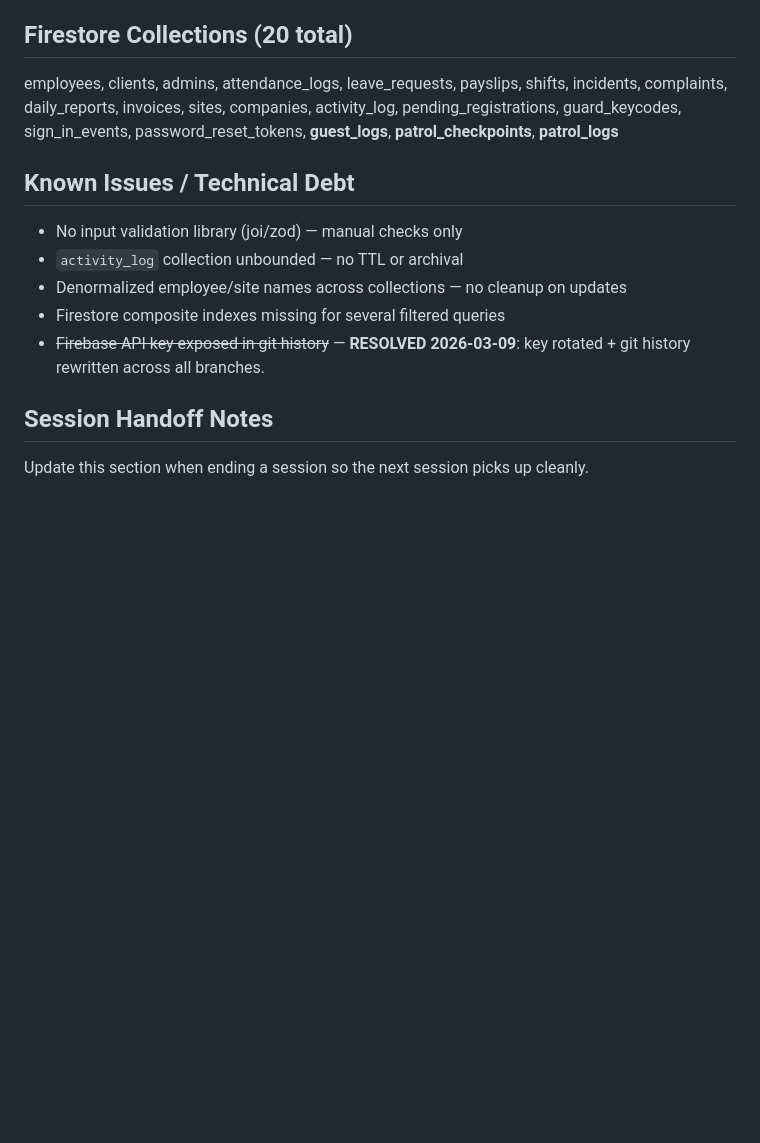
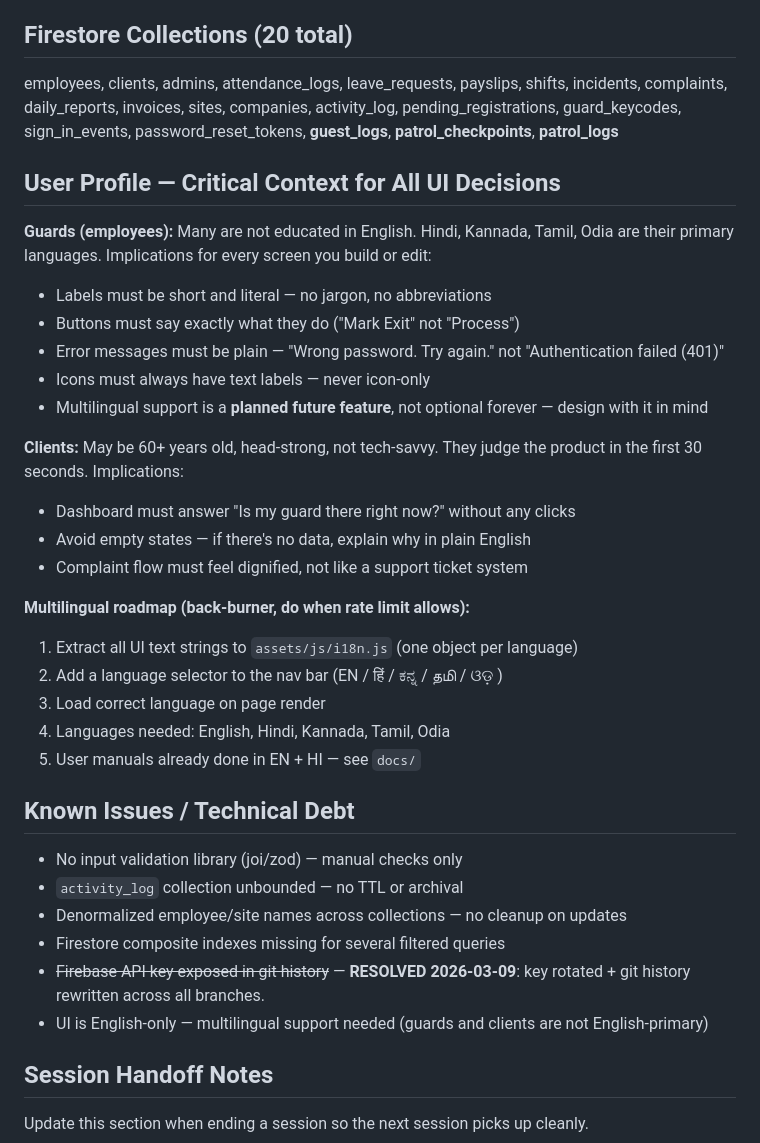
Before and after one commit to nikhiljha3105/vagt-website-2026, a Markdown page: CLAUDE.md, the part around the change. GitHub-like rendering; blank space fills up the shorter version.

Commit message:
Document user profile and multilingual roadmap in CLAUDE.md
Guards are non-English-primary users; clients are 60+ and non-tech-savvy.
Records UI design implications for every future session and captures
the multilingual feature as a planned backlog item with clear scope.

https://claude.ai/code/session_01NsDJcQMfsbZmCJFhe8MRTJ

```diff
--- a/CLAUDE.md
+++ b/CLAUDE.md
@@ -117,6 +117,29 @@ incidents, complaints, daily_reports, invoices, sites, companies, activity_log,
 pending_registrations, guard_keycodes, sign_in_events, password_reset_tokens,
 **guest_logs**, **patrol_checkpoints**, **patrol_logs**
 
+## User Profile — Critical Context for All UI Decisions
+
+**Guards (employees):** Many are not educated in English. Hindi, Kannada, Tamil, Odia are their primary languages.
+Implications for every screen you build or edit:
+- Labels must be short and literal — no jargon, no abbreviations
+- Buttons must say exactly what they do ("Mark Exit" not "Process")
+- Error messages must be plain — "Wrong password. Try again." not "Authentication failed (401)"
+- Icons must always have text labels — never icon-only
+- Multilingual support is a **planned future feature**, not optional forever — design with it in mind
+
+**Clients:** May be 60+ years old, head-strong, not tech-savvy. They judge the product in the first 30 seconds.
+Implications:
+- Dashboard must answer "Is my guard there right now?" without any clicks
+- Avoid empty states — if there's no data, explain why in plain English
+- Complaint flow must feel dignified, not like a support ticket system
+
+**Multilingual roadmap (back-burner, do when rate limit allows):**
+1. Extract all UI text strings to `assets/js/i18n.js` (one object per language)
+2. Add a language selector to the nav bar (EN / हिं / ಕನ್ನ / தமி / ଓଡ଼ )
+3. Load correct language on page render
+4. Languages needed: English, Hindi, Kannada, Tamil, Odia
+5. User manuals already done in EN + HI — see `docs/`
+
 ## Known Issues / Technical Debt
 
 - No input validation library (joi/zod) — manual checks only
@@ -124,6 +147,7 @@ pending_registrations, guard_keycodes, sign_in_events, password_reset_tokens,
 - Denormalized employee/site names across collections — no cleanup on updates
 - Firestore composite indexes missing for several filtered queries
 - ~~Firebase API key exposed in git history~~ — **RESOLVED 2026-03-09**: key rotated + git history rewritten across all branches.
+- UI is English-only — multilingual support needed (guards and clients are not English-primary)
 
 ## Session Handoff Notes
 
```
